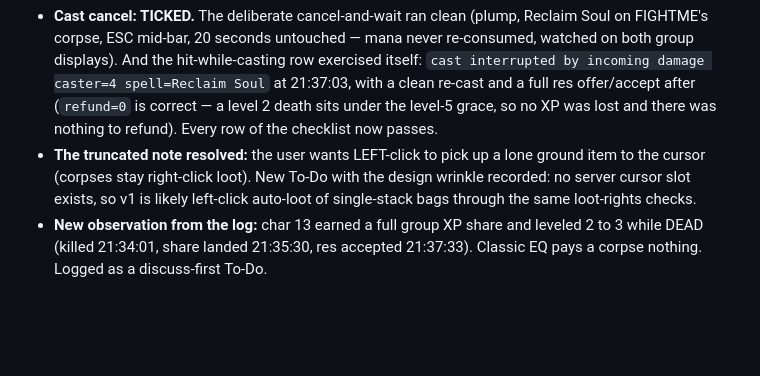
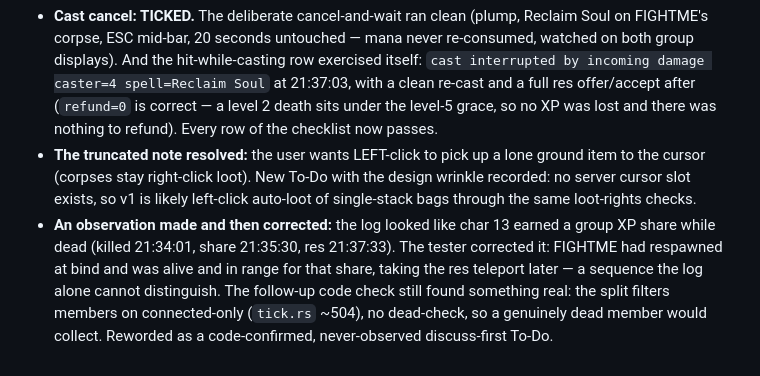
Before and after one commit to UsuallyBloated/Project_Dawn, a Markdown page: docs/session_notes/session_2026_08_27.md, the part around the change. Rendered like a GitHub page; blank space fills up the shorter version.

```diff
--- a/docs/session_notes/session_2026_08_27.md
+++ b/docs/session_notes/session_2026_08_27.md
@@ -57,6 +57,10 @@ in the active-skills item, not a new bug.
   the cursor (corpses stay right-click loot). New To-Do with the design wrinkle recorded: no
   server cursor slot exists, so v1 is likely left-click auto-loot of single-stack bags through
   the same loot-rights checks.
-- **New observation from the log:** char 13 earned a full group XP share and leveled 2 to 3
-  while DEAD (killed 21:34:01, share landed 21:35:30, res accepted 21:37:33). Classic EQ pays
-  a corpse nothing. Logged as a discuss-first To-Do.
+- **An observation made and then corrected:** the log looked like char 13 earned a group XP
+  share while dead (killed 21:34:01, share 21:35:30, res 21:37:33). The tester corrected it:
+  FIGHTME had respawned at bind and was alive and in range for that share, taking the res
+  teleport later — a sequence the log alone cannot distinguish. The follow-up code check still
+  found something real: the split filters members on connected-only (`tick.rs` ~504), no
+  dead-check, so a genuinely dead member would collect. Reworded as a code-confirmed,
+  never-observed discuss-first To-Do.
```
Also changed, not shown: CLAUDE.md (+9 -6 lines).
